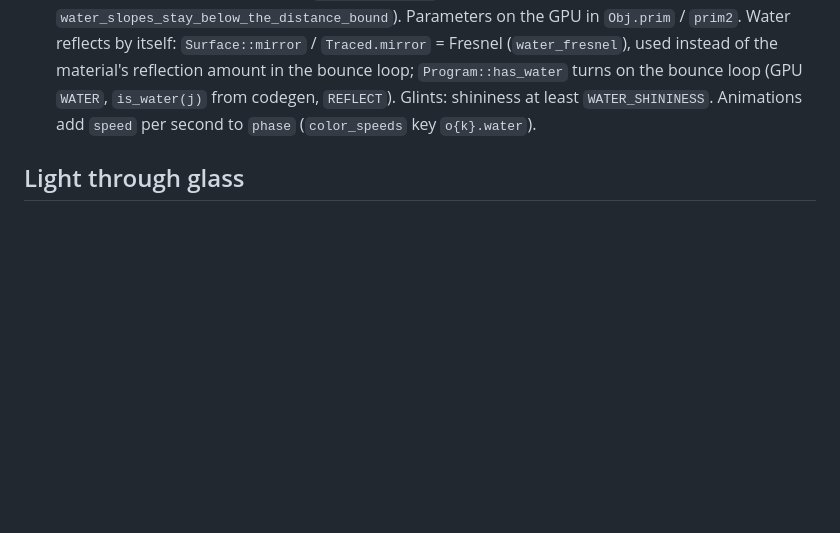
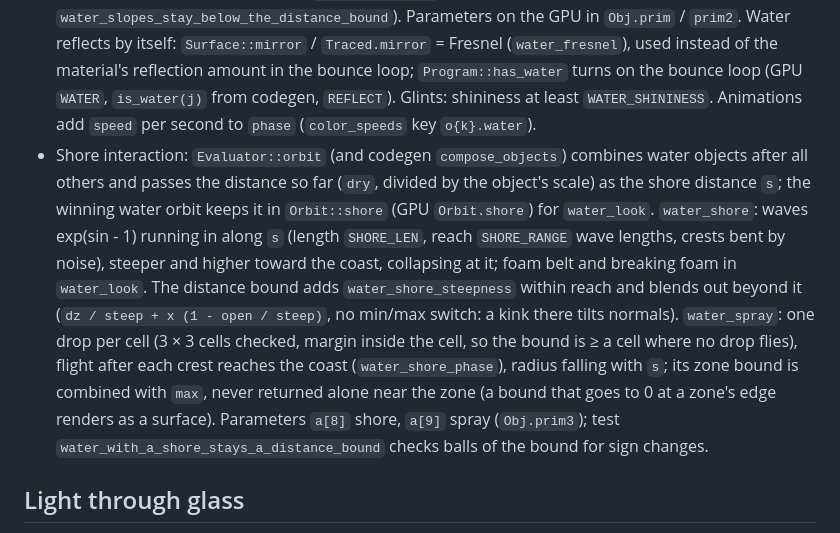
Before and after one commit to Ravetracer/RMandelBulb, a Markdown page: AGENT.md, the part around the change. GitHub-like rendering; blank space fills up the shorter version.

```diff
--- a/AGENT.md
+++ b/AGENT.md
@@ -340,6 +340,20 @@ cargo clippy -j 8 --workspace --all-targets
   loop (GPU `WATER`, `is_water(j)` from codegen, `REFLECT`). Glints: shininess at least
   `WATER_SHININESS`. Animations add `speed` per second to `phase` (`color_speeds` key
   `o{k}.water`).
+- Shore interaction: `Evaluator::orbit` (and codegen `compose_objects`) combines water
+  objects after all others and passes the distance so far (`dry`, divided by the object's
+  scale) as the shore distance `s`; the winning water orbit keeps it in `Orbit::shore` (GPU
+  `Orbit.shore`) for `water_look`. `water_shore`: waves exp(sin - 1) running in along `s`
+  (length `SHORE_LEN`, reach `SHORE_RANGE` wave lengths, crests bent by noise), steeper and
+  higher toward the coast, collapsing at it; foam belt and breaking foam in `water_look`.
+  The distance bound adds `water_shore_steepness` within reach and blends out beyond it
+  (`dz / steep + x (1 - open / steep)`, no min/max switch: a kink there tilts normals).
+  `water_spray`: one drop per cell (3 × 3 cells checked, margin inside the cell, so the
+  bound is ≥ a cell where no drop flies), flight after each crest reaches the coast
+  (`water_shore_phase`), radius falling with `s`; its zone bound is combined with `max`, never
+  returned alone near the zone (a bound that goes to 0 at a zone's edge renders as a
+  surface). Parameters `a[8]` shore, `a[9]` spray (`Obj.prim3`); test
+  `water_with_a_shore_stays_a_distance_bound` checks balls of the bound for sign changes.
 
 ## Light through glass
 
```
Also changed, not shown: CHANGELOG.md (+4 -0 lines), docs/manual/07-composition.md (+20 -1 lines), docs/manual/images/water-shore.jpg (added), 8 other files.
